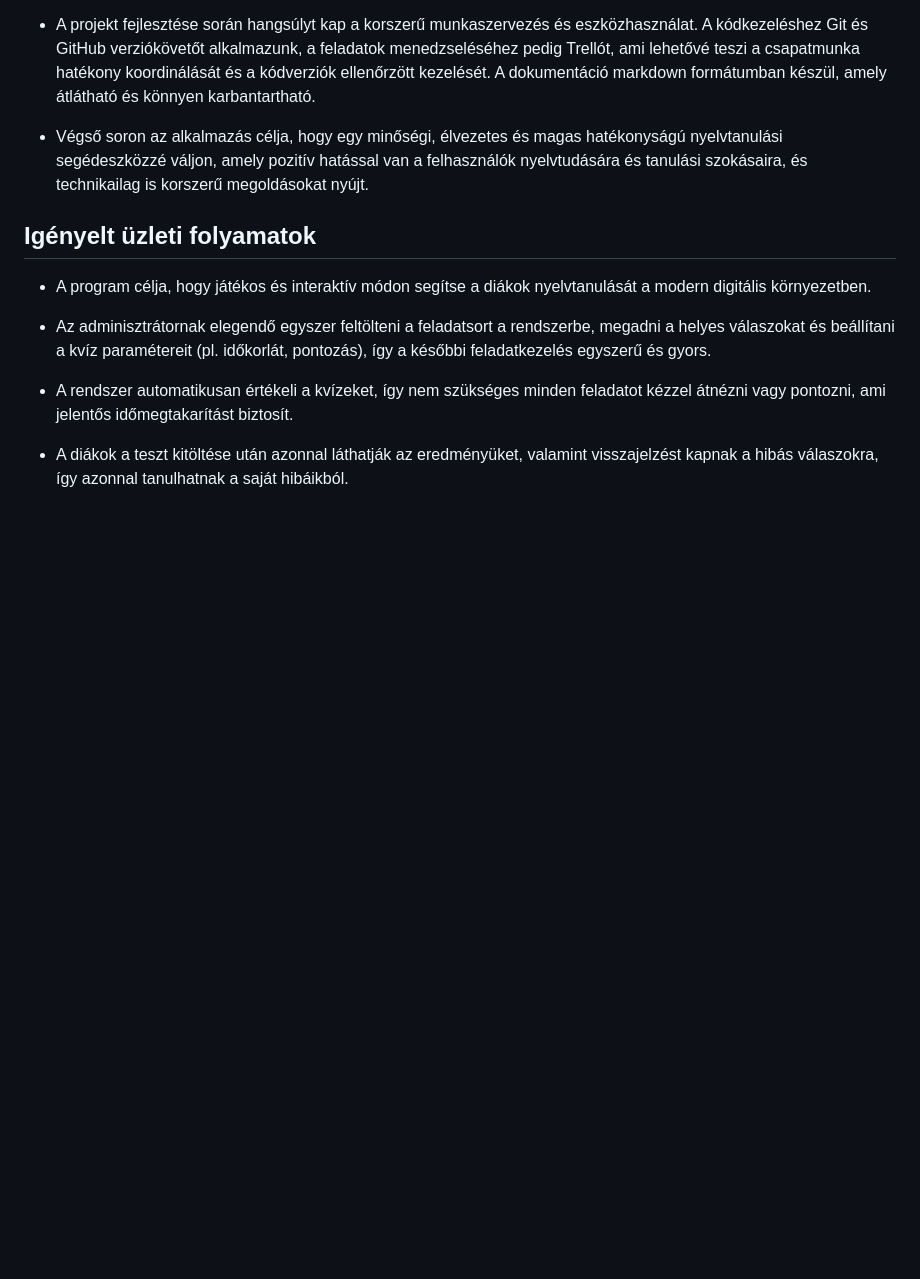
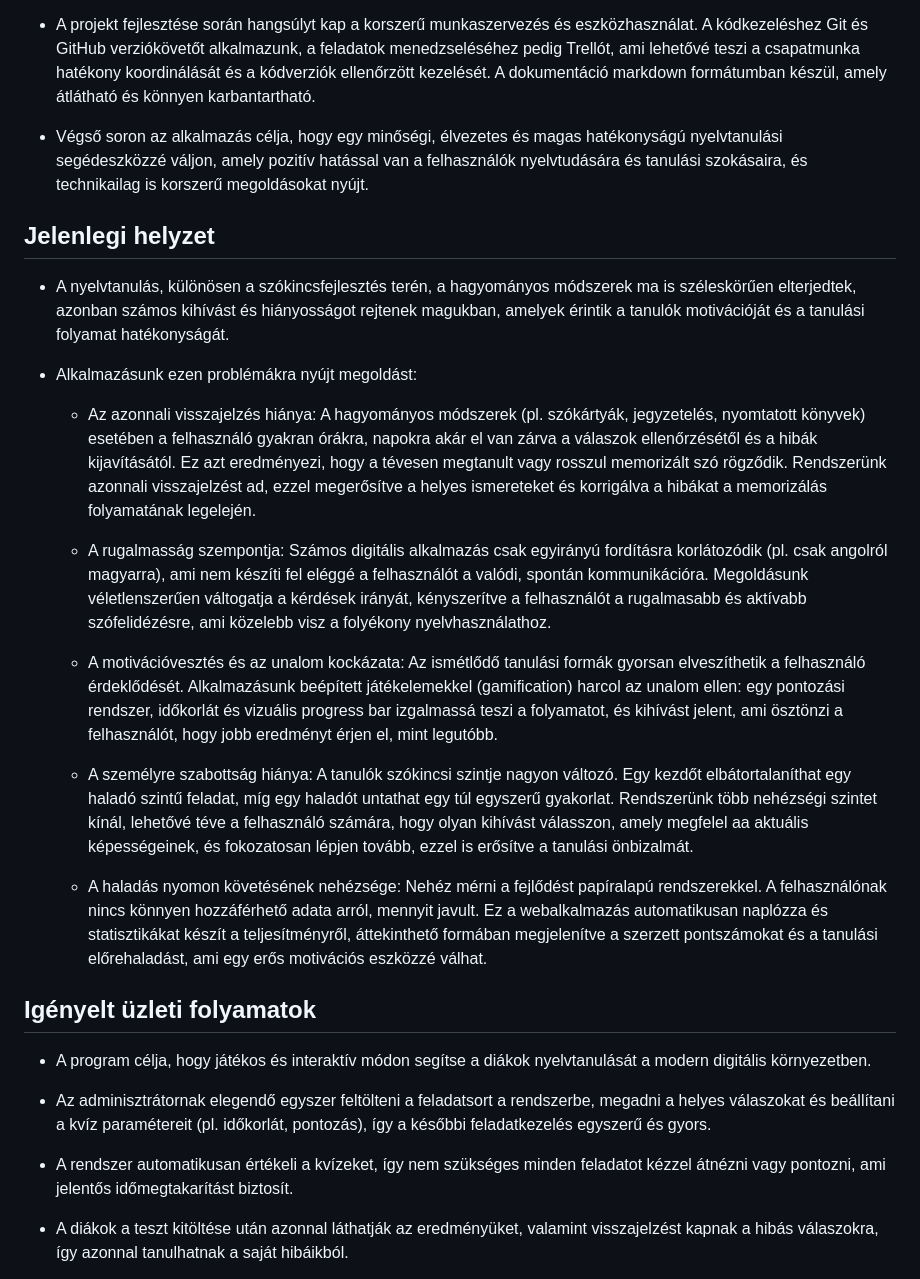
Before and after one commit to Dlevy004/quiz-webapp, a Markdown page: funkspec.md, the part around the change. GitHub-like rendering; blank space fills up the shorter version.

Commit message:
docs: add current situation to funkspec.md

```diff
--- a/funkspec.md
+++ b/funkspec.md
@@ -30,6 +30,22 @@
 
 - Végső soron az alkalmazás célja, hogy egy minőségi, élvezetes és magas hatékonyságú nyelvtanulási segédeszközzé váljon, amely pozitív hatással van a felhasználók nyelvtudására és tanulási szokásaira, és technikailag is korszerű megoldásokat nyújt.
 
+## Jelenlegi helyzet
+
+- A nyelvtanulás, különösen a szókincsfejlesztés terén, a hagyományos módszerek ma is széleskörűen elterjedtek, azonban számos kihívást és hiányosságot rejtenek magukban, amelyek érintik a tanulók motivációját és a tanulási folyamat hatékonyságát.
+
+- Alkalmazásunk ezen problémákra nyújt megoldást:
+
+    - Az azonnali visszajelzés hiánya: A hagyományos módszerek (pl. szókártyák, jegyzetelés, nyomtatott könyvek) esetében a felhasználó gyakran órákra, napokra akár el van zárva a válaszok ellenőrzésétől és a hibák kijavításától. Ez azt eredményezi, hogy a tévesen megtanult vagy rosszul memorizált szó rögződik. Rendszerünk azonnali visszajelzést ad, ezzel megerősítve a helyes ismereteket és korrigálva a hibákat a memorizálás folyamatának legelején.
+
+    - A rugalmasság szempontja: Számos digitális alkalmazás csak egyirányú fordításra korlátozódik (pl. csak angolról magyarra), ami nem készíti fel eléggé a felhasználót a valódi, spontán kommunikációra. Megoldásunk véletlenszerűen váltogatja a kérdések irányát, kényszerítve a felhasználót a rugalmasabb és aktívabb szófelidézésre, ami közelebb visz a folyékony nyelvhasználathoz.
+
+    - A motivációvesztés és az unalom kockázata: Az ismétlődő tanulási formák gyorsan elveszíthetik a felhasználó érdeklődését. Alkalmazásunk beépített játékelemekkel (gamification) harcol az unalom ellen: egy pontozási rendszer, időkorlát és vizuális progress bar izgalmassá teszi a folyamatot, és kihívást jelent, ami ösztönzi a felhasználót, hogy jobb eredményt érjen el, mint legutóbb.
+
+    - A személyre szabottság hiánya: A tanulók szókincsi szintje nagyon változó. Egy kezdőt elbátortalaníthat egy haladó szintű feladat, míg egy haladót untathat egy túl egyszerű gyakorlat. Rendszerünk több nehézségi szintet kínál, lehetővé téve a felhasználó számára, hogy olyan kihívást válasszon, amely megfelel aa aktuális képességeinek, és fokozatosan lépjen tovább, ezzel is erősítve a tanulási önbizalmát.
+
+    - A haladás nyomon követésének nehézsége: Nehéz mérni a fejlődést papíralapú rendszerekkel. A felhasználónak nincs könnyen hozzáférhető adata arról, mennyit javult. Ez a webalkalmazás automatikusan naplózza és statisztikákat készít a teljesítményről, áttekinthető formában megjelenítve a szerzett pontszámokat és a tanulási előrehaladást, ami egy erős motivációs eszközzé válhat.
+
 ## Igényelt üzleti folyamatok
 
 - A program célja, hogy játékos és interaktív módon segítse a diákok nyelvtanulását a modern digitális környezetben.
```
